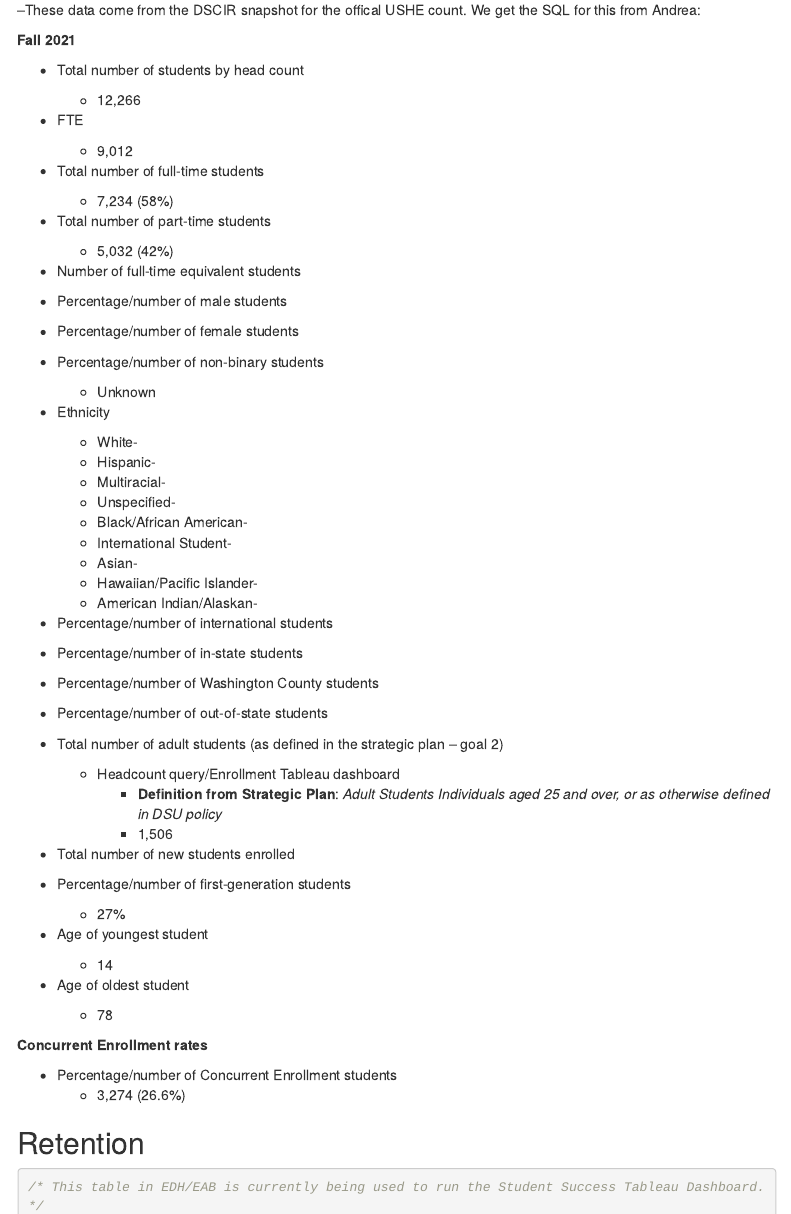
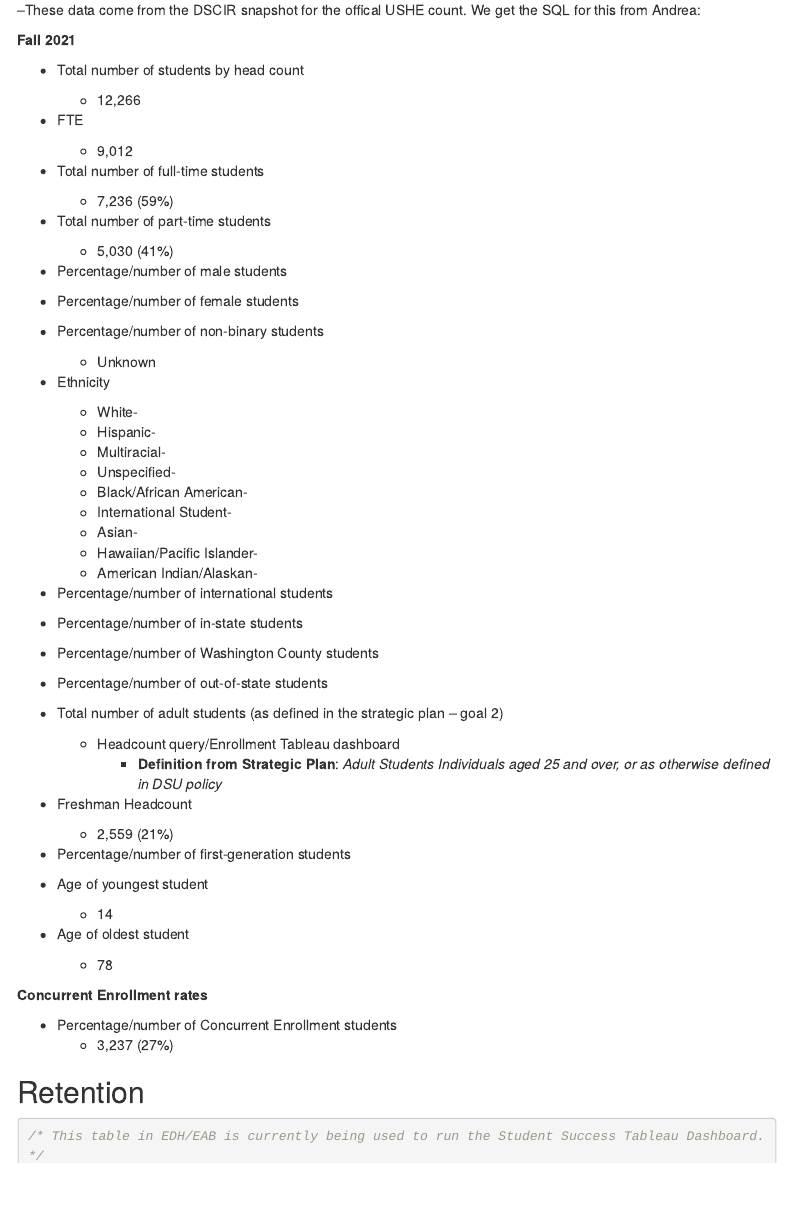
Before and after one commit to dsu-effectiveness/presidents_address_2021, an R Markdown document (President_Viewbook.Rmd): the page in a window 1100 px wide, from 2260 px down. Rendered offline with R 4.5, knitr and Pandoc, with nearby package versions; menus at the side of the page are left out.

Commit message:
Additional edits made JL.

```diff
--- a/President_Viewbook.Rmd
+++ b/President_Viewbook.Rmd
@@ -131,12 +131,10 @@ LEFT JOIN term e
   - 9,012
 
 * Total number of full-time students
-  - 7,234 (58%)
+  - 7,236 (59%)
 
 * Total number of part-time students
-  - 5,032 (42%)
-
-* Number of full-time equivalent students
+  - 5,030 (41%)
 
 * Percentage/number of male students
 
@@ -168,12 +166,11 @@ LEFT JOIN term e
   - Headcount query/Enrollment Tableau dashboard
       - **Definition from Strategic Plan**: *Adult Students
        Individuals aged 25 and over, or as otherwise defined in DSU policy*
-       - 1,506
 
-* Total number of new students enrolled
+* Freshman Headcount
+  - 2,559 (21%)
 
 * Percentage/number of first-generation students
-  - 27%
 
 * Age of youngest student
   - 14
@@ -184,7 +181,7 @@ LEFT JOIN term e
 **Concurrent Enrollment rates**
 
 * Percentage/number of Concurrent Enrollment students
-  - 3,274 (26.6%)
+  - 3,237 (27%)
 
 ## Retention ##
 
```
Also changed, not shown: President_Viewbook.Rmd (2 more changed lines).
